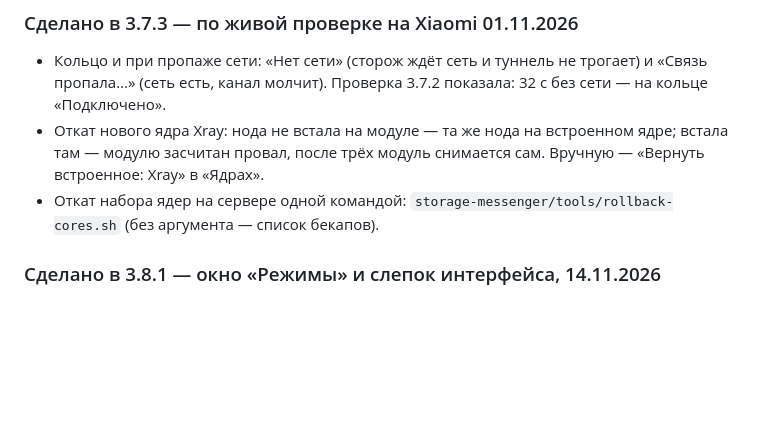
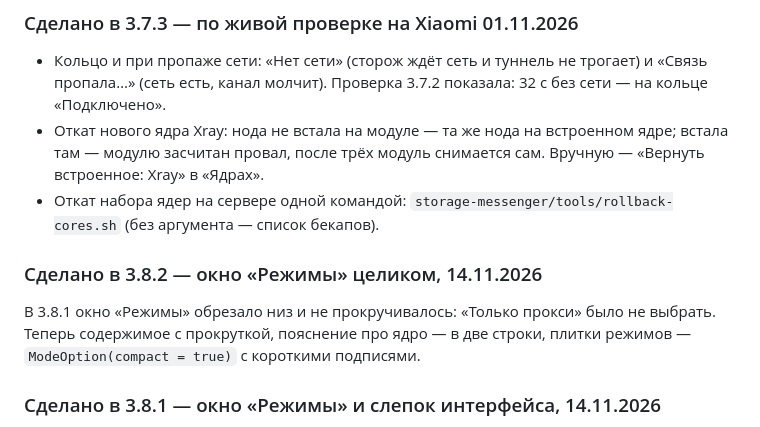
Before and after one commit to codercat9-cyber/zen-nitro, a Markdown page: docs/КАРТА-КОДА.md, the part around the change. Drawn GitHub-style; blank space fills up the shorter version.

```diff
--- a/docs/КАРТА-КОДА.md
+++ b/docs/КАРТА-КОДА.md
@@ -204,6 +204,12 @@ loadServers
   снимается сам. Вручную — «Вернуть встроенное: Xray» в «Ядрах».
 - Откат набора ядер на сервере одной командой:
   `storage-messenger/tools/rollback-cores.sh` (без аргумента — список бекапов).
+
+### Сделано в 3.8.2 — окно «Режимы» целиком, 14.11.2026
+
+В 3.8.1 окно «Режимы» обрезало низ и не прокручивалось: «Только прокси» было не
+выбрать. Теперь содержимое с прокруткой, пояснение про ядро — в две строки,
+плитки режимов — `ModeOption(compact = true)` с короткими подписями.
 
 ### Сделано в 3.8.1 — окно «Режимы» и слепок интерфейса, 14.11.2026
 
```
Also changed, not shown: docs/ДИЗАЙН-И-ИНТЕРФЕЙС.md (+5 -4 lines), docs/ui/02-окно-режимы.png, 2 other files.
